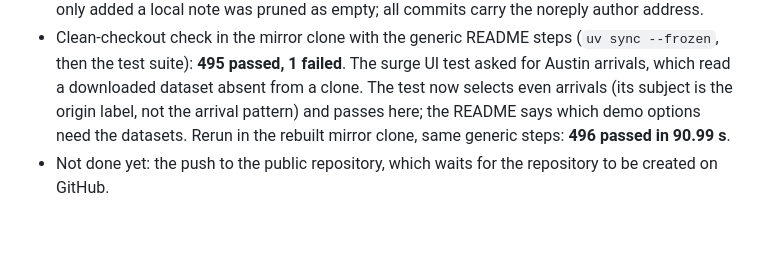
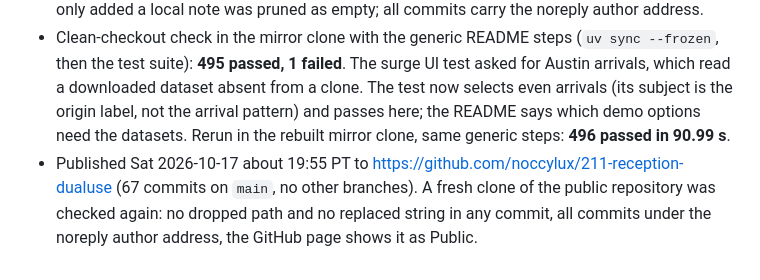
Before and after one commit to noccylux/211-reception-dualuse, a Markdown page: docs/changes/2026-10-17-028-public-repository-split.md, the part around the change. Rendered like a GitHub page; blank space fills up the shorter version.

```diff
--- a/docs/changes/2026-10-17-028-public-repository-split.md
+++ b/docs/changes/2026-10-17-028-public-repository-split.md
@@ -26,4 +26,4 @@
 * Commit messages on all branches contain none of the replaced strings.
 * Mirror build (private `main` to the filtered clone): the leak checks found nothing; one commit that only added a local note was pruned as empty; all commits carry the noreply author address.
 * Clean-checkout check in the mirror clone with the generic README steps (`uv sync --frozen`, then the test suite): **495 passed, 1 failed**. The surge UI test asked for Austin arrivals, which read a downloaded dataset absent from a clone. The test now selects even arrivals (its subject is the origin label, not the arrival pattern) and passes here; the README says which demo options need the datasets. Rerun in the rebuilt mirror clone, same generic steps: **496 passed in 90.99 s**.
-* Not done yet: the push to the public repository, which waits for the repository to be created on GitHub.
+* Published Sat 2026-10-17 about 19:55 PT to <https://github.com/noccylux/211-reception-dualuse> (67 commits on `main`, no other branches). A fresh clone of the public repository was checked again: no dropped path and no replaced string in any commit, all commits under the noreply author address, the GitHub page shows it as Public.
```
Also changed, not shown: docs/submission.md (+1 -1 lines).
